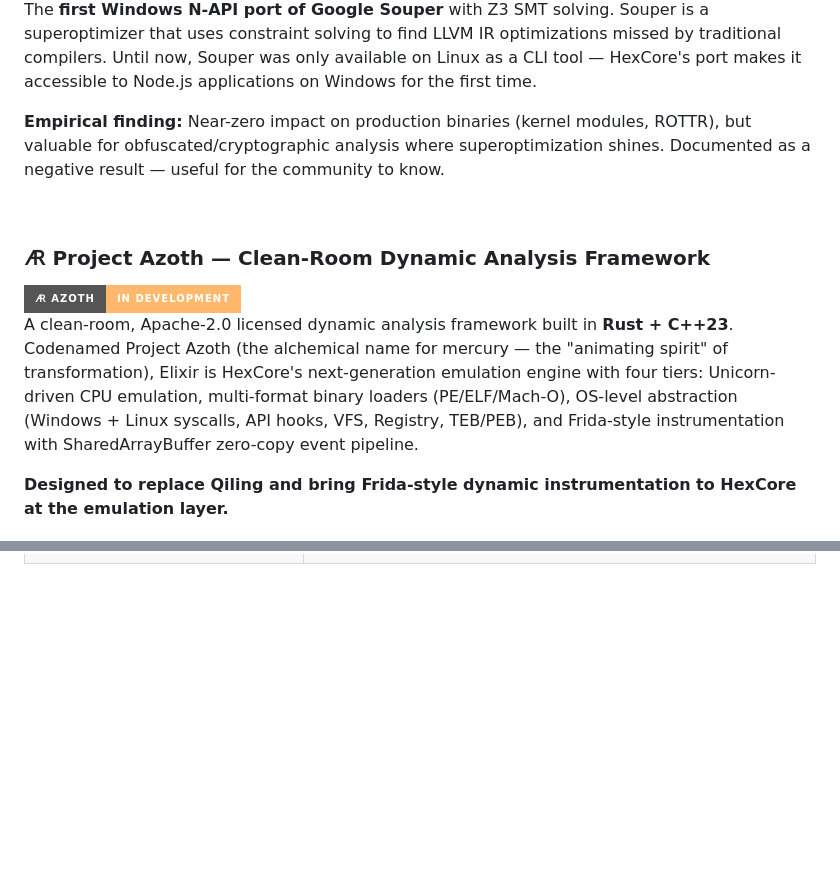
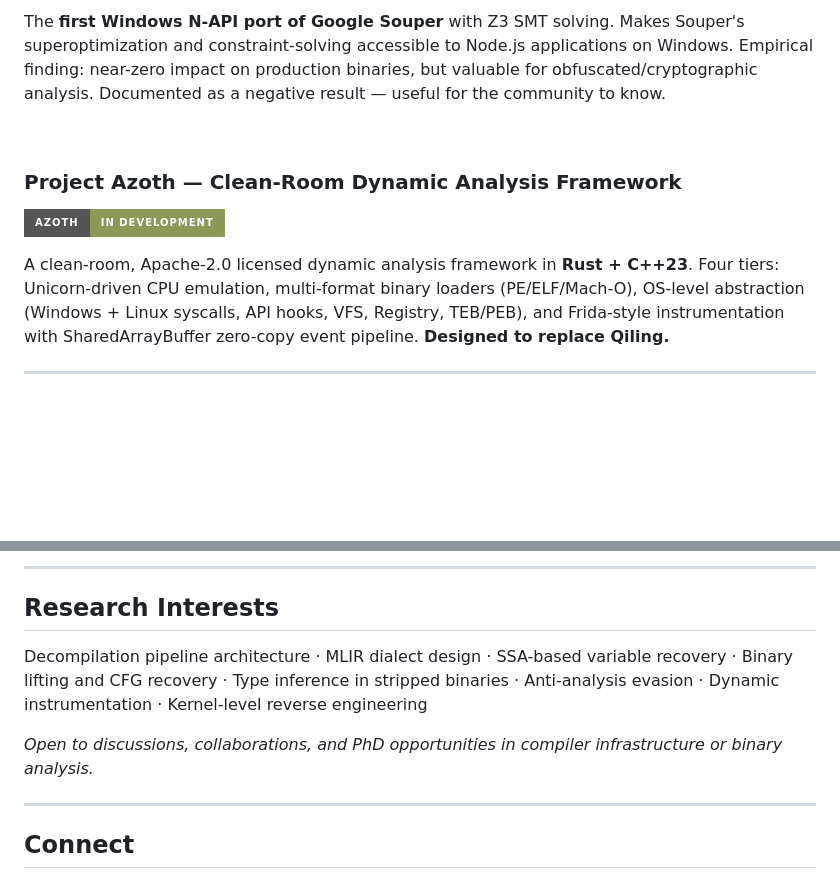
Before and after one commit to LXrdKnowkill/LXrdKnowkill, a Markdown page: README.md, 2 parts joined by grey strips. Drawn GitHub-style; badges without logos; blank space fills up the shorter version.

```diff
--- a/README.md
+++ b/README.md
@@ -104,17 +88,13 @@ Architecture-aware dispatch (x86 recursive descent + x64 batch decode + ARM64 li
 
-The **first Windows N-API port of Google Souper** with Z3 SMT solving. Souper is a superoptimizer that uses constraint solving to find LLVM IR optimizations missed by traditional compilers. Until now, Souper was only available on Linux as a CLI tool — HexCore's port makes it accessible to Node.js applications on Windows for the first time.
-
-**Empirical finding:** Near-zero impact on production binaries (kernel modules, ROTTR), but valuable for obfuscated/cryptographic analysis where superoptimization shines. Documented as a negative result — useful for the community to know.
+The **first Windows N-API port of Google Souper** with Z3 SMT solving. Makes Souper's superoptimization and constraint-solving accessible to Node.js applications on Windows. Empirical finding: near-zero impact on production binaries, but valuable for obfuscated/cryptographic analysis. Documented as a negative result — useful for the community to know.
 
 <br>
 
-### 🜇 Project Azoth — Clean-Room Dynamic Analysis Framework
+### Project Azoth — Clean-Room Dynamic Analysis Framework
 
-<a href="#">
-  <img src="https://img.shields.io/badge/🜇%20Azoth-In%20Development-ffb86c?style=for-the-badge"/>
-</a>
+[![Azoth](https://img.shields.io/badge/Azoth-In%20Development-8a9a56?style=for-the-badge)](#)
 
-A clean-room, Apache-2.0 licensed dynamic analysis framework built in **Rust + C++23**. Codenamed Project Azoth (the alchemical name for mercury — the "animating spirit" of transformation), Elixir is HexCore's next-generation emulation engine with four tiers: Unicorn-driven CPU emulation, multi-format binary loaders (PE/ELF/Mach-O), OS-level abstraction (Windows + Linux syscalls, API hooks, VFS, Registry, TEB/PEB), and Frida-style instrumentation with SharedArrayBuffer zero-copy event pipeline.
+A clean-room, Apache-2.0 licensed dynamic analysis framework in **Rust + C++23**. Four tiers: Unicorn-driven CPU emulation, multi-format binary loaders (PE/ELF/Mach-O), OS-level abstraction (Windows + Linux syscalls, API hooks, VFS, Registry, TEB/PEB), and Frida-style instrumentation with SharedArrayBuffer zero-copy event pipeline. **Designed to replace Qiling.**
 
-**Designed to replace Qiling and bring Frida-style dynamic instrumentation to HexCore at the emulation layer.**
+---
 
@@ -136,0 +155,14 @@ A clean-room, Apache-2.0 licensed dynamic analysis framework built in **Rust + C
+---
+
+## Research Interests
+
+Decompilation pipeline architecture · MLIR dialect design · SSA-based variable recovery · Binary lifting and CFG recovery · Type inference in stripped binaries · Anti-analysis evasion · Dynamic instrumentation · Kernel-level reverse engineering
+
+*Open to discussions, collaborations, and PhD opportunities in compiler infrastructure or binary analysis.*
+
+---
+
+## Connect
+
+<div align="center">
+
```
Also changed, not shown: other parts of README.md (+106 -162 lines).
